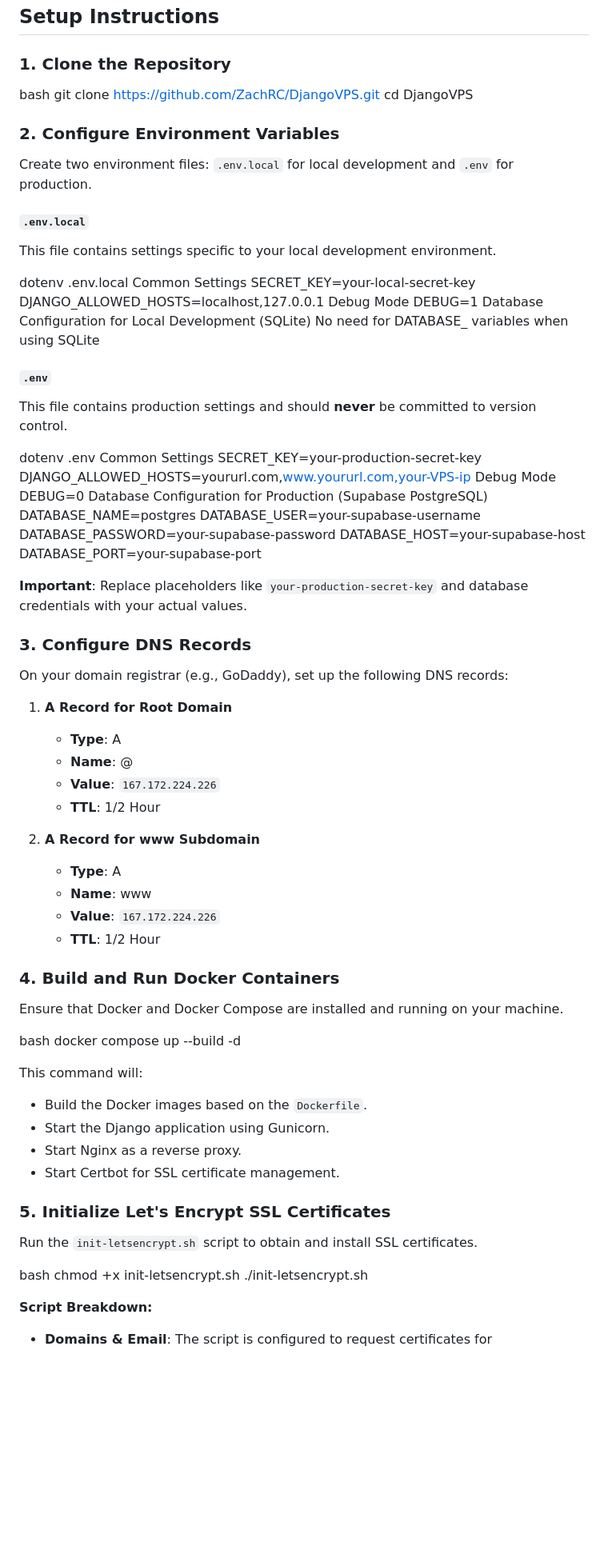
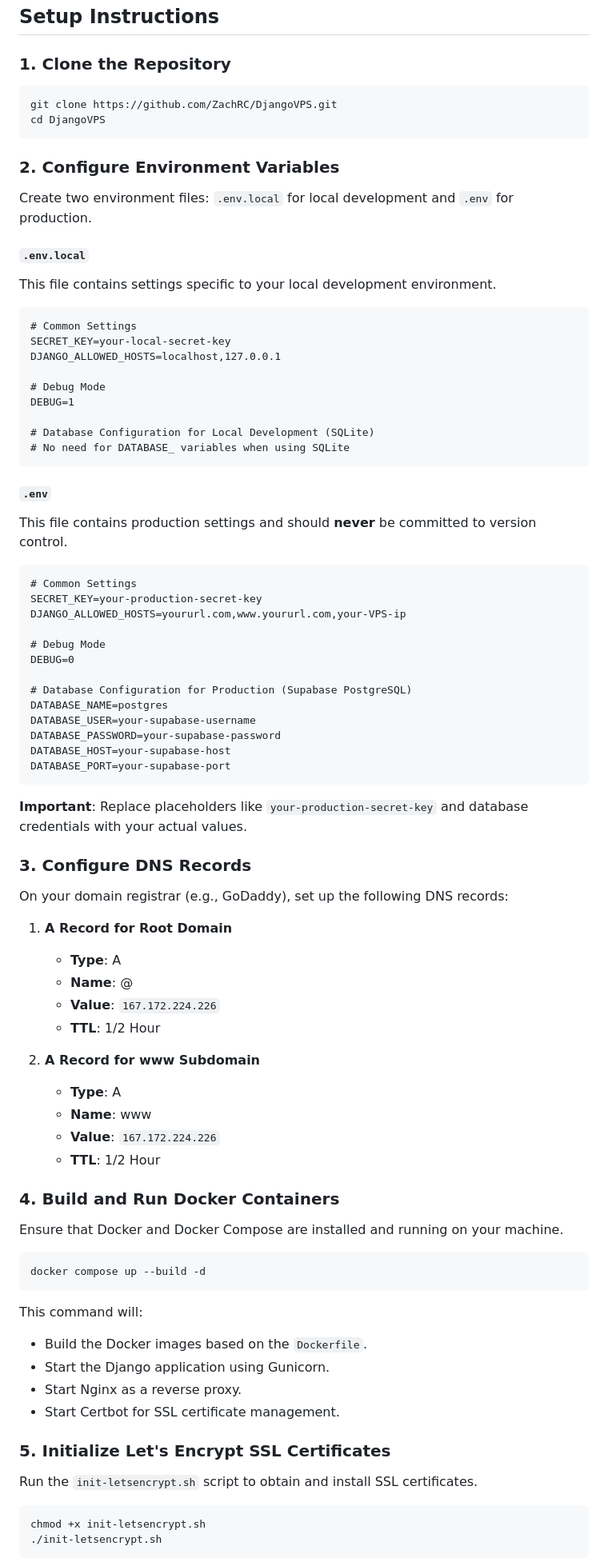
Before and after one commit to ZachRC/DjangoVPS, a Markdown page: README.md, the part around the change printed below. Shown: that part at 80% size. Drawn GitHub-style; blank space fills up the shorter version.

````diff
--- a/README.md
+++ b/README.md
@@ -70,10 +71,11 @@
 ## Setup Instructions
 
 ### 1. Clone the Repository
-bash
+
+```bash
 git clone https://github.com/ZachRC/DjangoVPS.git
 cd DjangoVPS
-
+```
 
 ### 2. Configure Environment Variables
 
@@ -83,35 +85,37 @@ Create two environment files: `.env.local` for local development and `.env` for
 
 This file contains settings specific to your local development environment.
 
-dotenv
-.env.local
-Common Settings
+```dotenv
+# Common Settings
 SECRET_KEY=your-local-secret-key
 DJANGO_ALLOWED_HOSTS=localhost,127.0.0.1
-Debug Mode
+
+# Debug Mode
 DEBUG=1
-Database Configuration for Local Development (SQLite)
-No need for DATABASE_ variables when using SQLite
 
+# Database Configuration for Local Development (SQLite)
+# No need for DATABASE_ variables when using SQLite
+```
 
 #### `.env`
 
 This file contains production settings and should **never** be committed to version control.
 
-dotenv
-.env
-Common Settings
+```dotenv
+# Common Settings
 SECRET_KEY=your-production-secret-key
 DJANGO_ALLOWED_HOSTS=yoururl.com,www.yoururl.com,your-VPS-ip
-Debug Mode
+
+# Debug Mode
 DEBUG=0
-Database Configuration for Production (Supabase PostgreSQL)
+
+# Database Configuration for Production (Supabase PostgreSQL)
 DATABASE_NAME=postgres
 DATABASE_USER=your-supabase-username
 DATABASE_PASSWORD=your-supabase-password
 DATABASE_HOST=your-supabase-host
 DATABASE_PORT=your-supabase-port
-
+```
 
 **Important**: Replace placeholders like `your-production-secret-key` and database credentials with your actual values.
 
@@ -120,14 +124,12 @@ DATABASE_PORT=your-supabase-port
 On your domain registrar (e.g., GoDaddy), set up the following DNS records:
 
 1. **A Record for Root Domain**
-
    - **Type**: A
    - **Name**: @
    - **Value**: `167.172.224.226`
    - **TTL**: 1/2 Hour
 
 2. **A Record for www Subdomain**
-
    - **Type**: A
    - **Name**: www
    - **Value**: `167.172.224.226`
@@ -137,12 +139,11 @@ On your domain registrar (e.g., GoDaddy), set up the following DNS records:
 
 Ensure that Docker and Docker Compose are installed and running on your machine.
 
-bash
+```bash
 docker compose up --build -d
-
+```
 
 This command will:
-
 - Build the Docker images based on the `Dockerfile`.
 - Start the Django application using Gunicorn.
 - Start Nginx as a reverse proxy.
@@ -152,6 +153,6 @@ This command will:
 
 Run the `init-letsencrypt.sh` script to obtain and install SSL certificates.
 
-bash
+```bash
 chmod +x init-letsencrypt.sh
 ./init-letsencrypt.sh
````
Also changed, not shown: other parts of README.md (+9 -14 lines).
